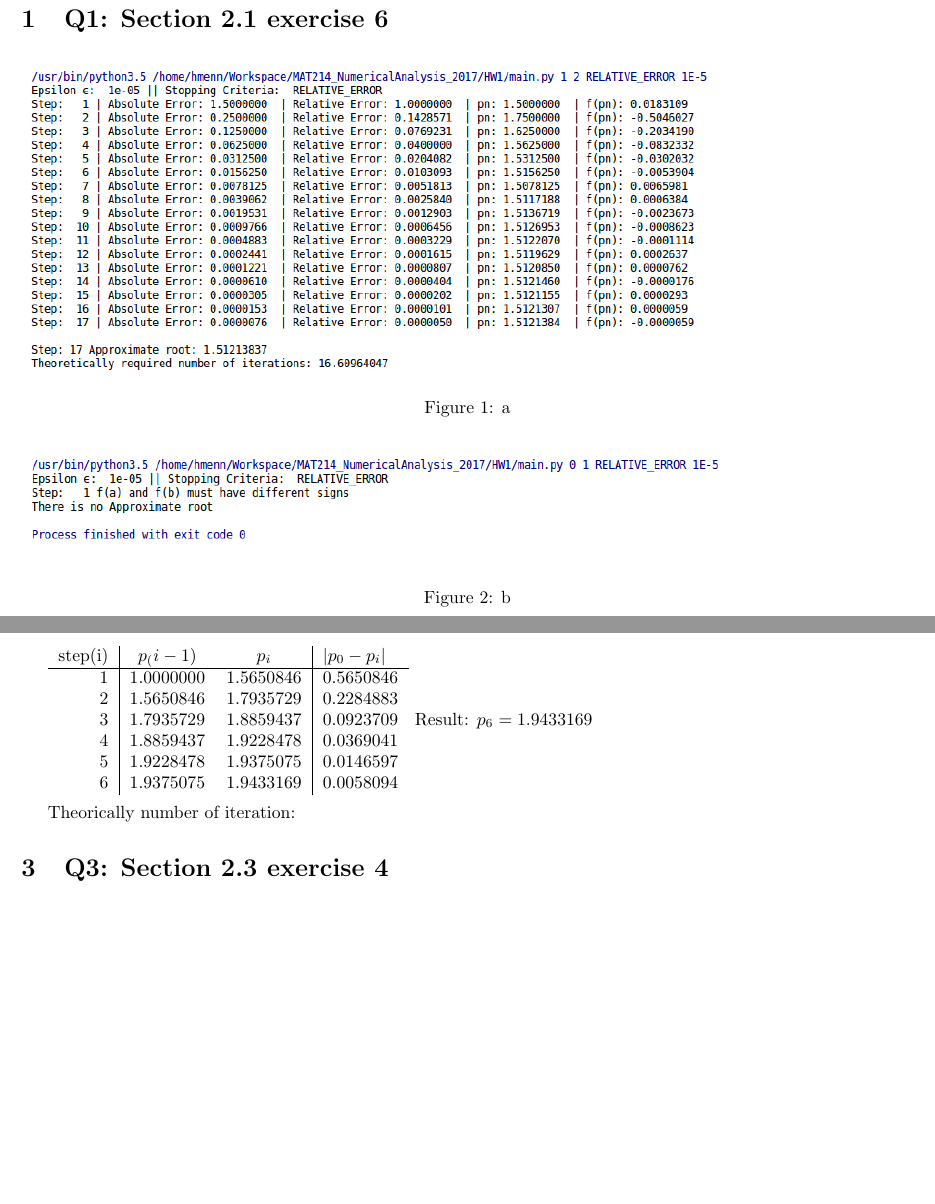
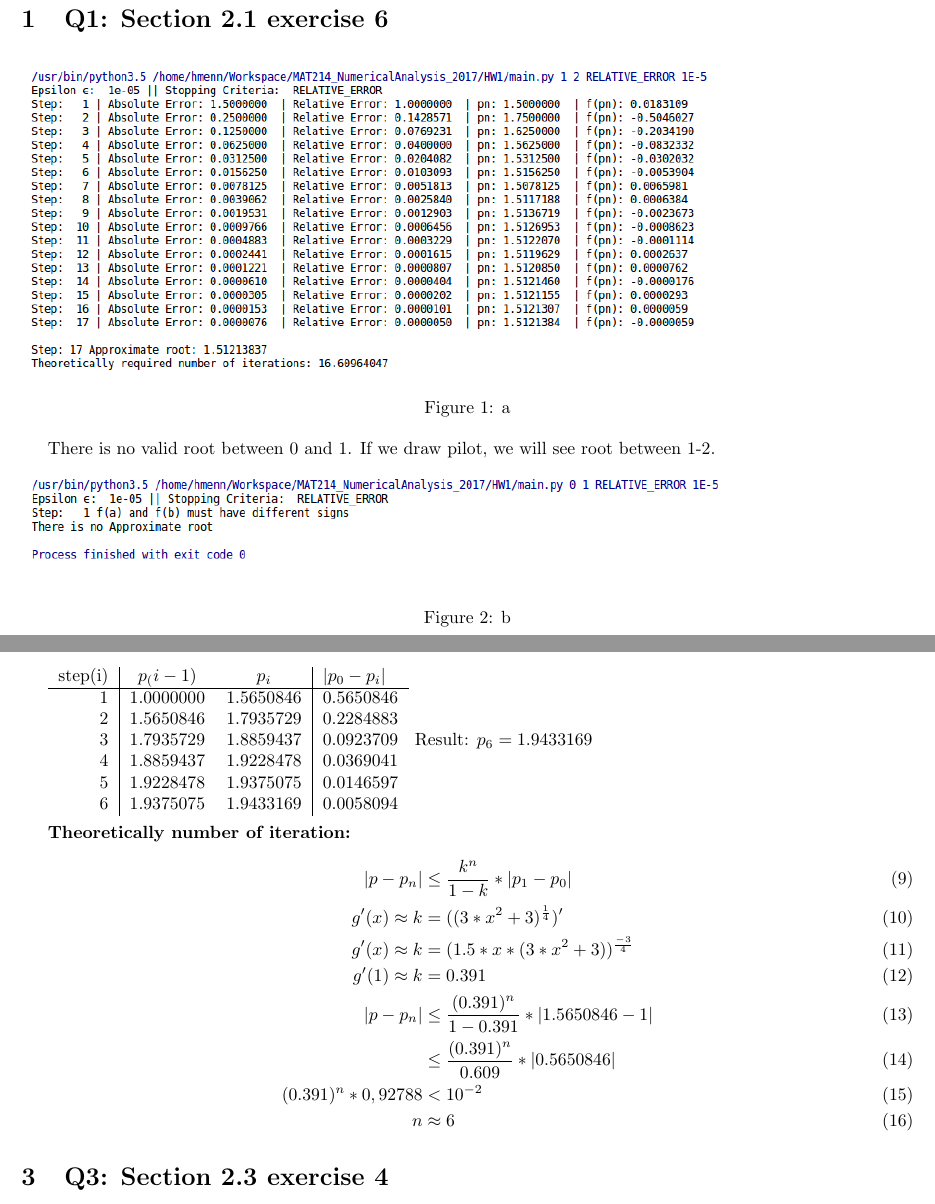
Before and after one commit to hmenn/MAT214_NumericalAnalysis_2017, a LaTeX problem sheet (HW1/LaTeX Report/hw1_131044009.tex): two parts of pages 1 and 3 of 6, joined at a grey line, cut so that both start at the same text, the shorter picture padded with empty space. Compiled offline with pdfLaTeX.

Commit message:
[HW1] final

```diff
--- a/HW1/LaTeX Report/hw1_131044009.tex
+++ b/HW1/LaTeX Report/hw1_131044009.tex
@@ -18,7 +18,7 @@
        \includegraphics[width=400px]{ss_2_2_6_a.png}
        \caption{a}
 \end{figure}
-
+There is no valid root between 0 and 1. If we draw pilot, we will see root between 1-2.
 \begin{figure}[h]
        \includegraphics[width=400px]{ss_2_2_6_b.png}
        \caption{b}
@@ -83,8 +83,17 @@ step(i) & $p_(i-1)$ & $p_i$ & $|p_0-p_i|$\\
 \end{tabular}
 Result: $p_6= 1.9433169$\\
 
-Theorically number of iteration:
-
+\textbf{Theoretically number of iteration:}
+\begin{align}
+\label{k}|p-p_n| & \leq\frac{k^n}{1-k}*|p_1-p_0|\\
+\label{}g'(x) \approx k & = ((3*x^2+3)^ \frac{1}{4})'\\
+\label{}g'(x) \approx k & = (1.5*x*(3*x^2+3))^ \frac{-3}{4}\\
+\label{}g'(1) \approx k & = 0.391\\
+\label{}|p-p_n| & \leq\frac{(0.391)^n}{1-0.391}*|1.5650846-1|\\
+\label{}& \leq\frac{(0.391)^n}{0.609}*|0.5650846|\\
+\label{} (0.391)^n*0,92788 & < 10^{-2} \\
+\label{} n& \approx 6
+\end{align}
 \section{Q3: Section 2.3 exercise 4}
 Let $f(x)=-x^3-cos(x)$. With $p_0 =-1$ and $p_1 = 0$, find $p_3$.\\
 a. Use the Secant method. b. Use the method of False Position.
```
Also changed, not shown: HW1/LaTeX Report/hw1_131044009.pdf, HW1/LaTeX Report/hw1_131044009.tex (2 more changed lines), 2 other files.
